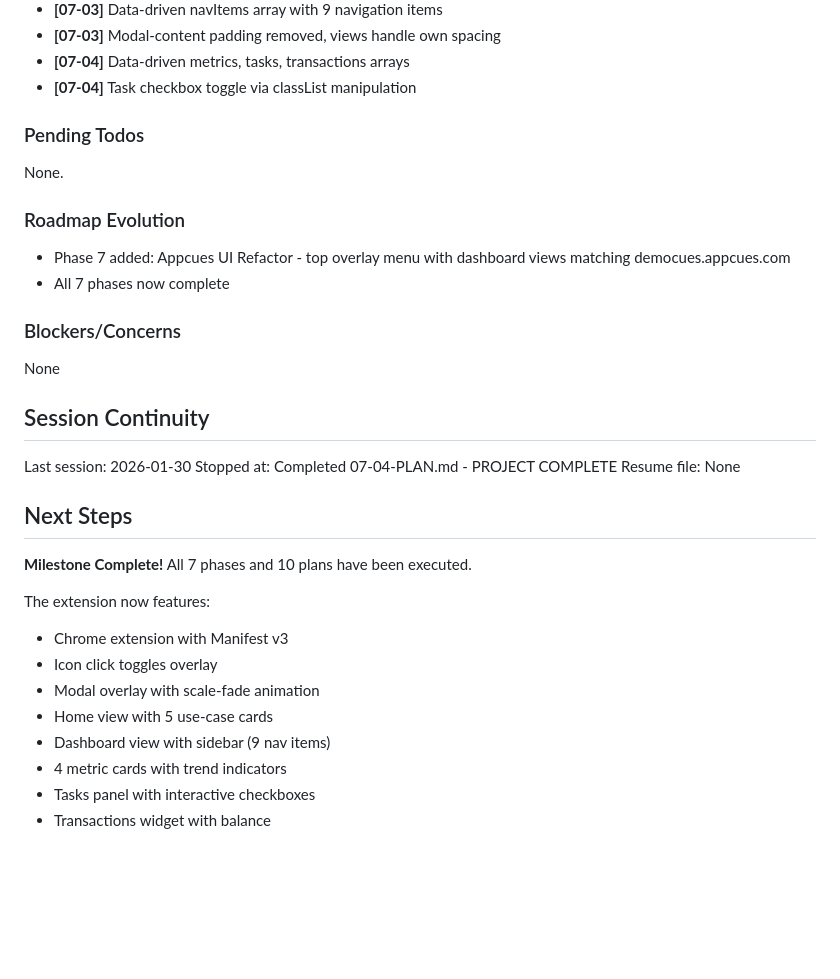
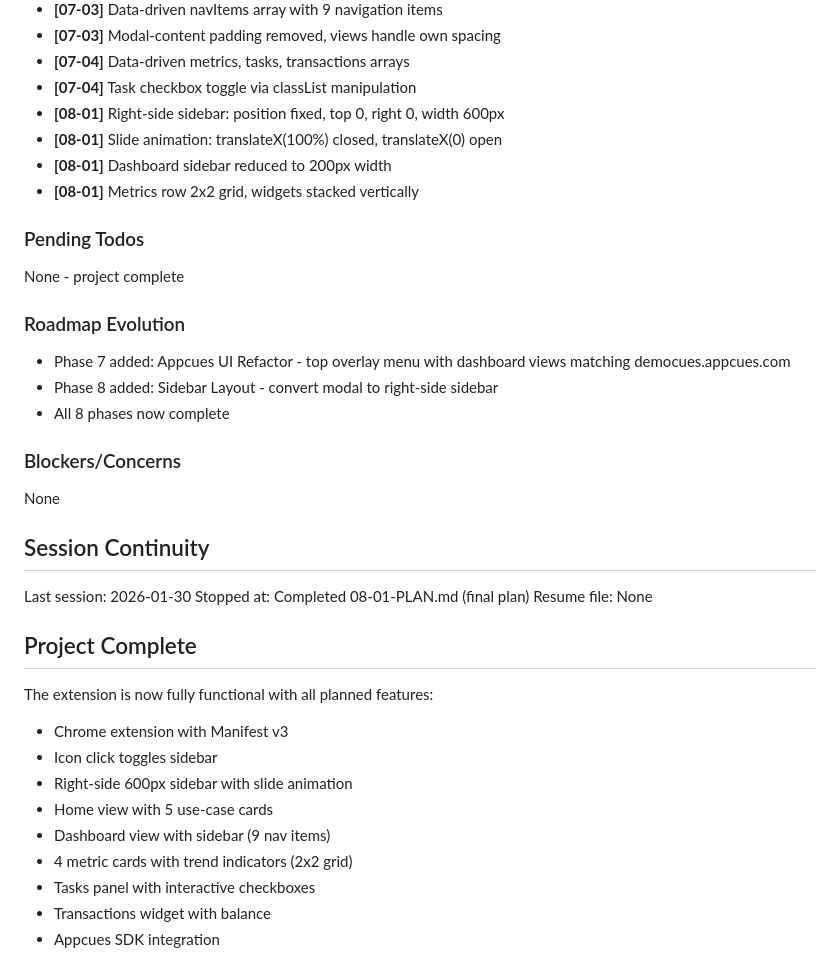
Before and after one commit to appcues/sdk-chrome-extension-install-demo-app, a Markdown page: .planning/STATE.md, the part around one of its changes. GitHub-like rendering; blank space fills up the shorter version.

```diff
--- a/.planning/STATE.md
+++ b/.planning/STATE.md
@@ -68,15 +69,20 @@ Recent decisions affecting current work:
 - **[07-03]** Modal-content padding removed, views handle own spacing
 - **[07-04]** Data-driven metrics, tasks, transactions arrays
 - **[07-04]** Task checkbox toggle via classList manipulation
+- **[08-01]** Right-side sidebar: position fixed, top 0, right 0, width 600px
+- **[08-01]** Slide animation: translateX(100%) closed, translateX(0) open
+- **[08-01]** Dashboard sidebar reduced to 200px width
+- **[08-01]** Metrics row 2x2 grid, widgets stacked vertically
 
 ### Pending Todos
 
-None.
+None - project complete
 
 ### Roadmap Evolution
 
 - Phase 7 added: Appcues UI Refactor - top overlay menu with dashboard views matching democues.appcues.com
-- All 7 phases now complete
+- Phase 8 added: Sidebar Layout - convert modal to right-side sidebar
+- All 8 phases now complete
 
 ### Blockers/Concerns
 
@@ -85,19 +91,18 @@ None
 ## Session Continuity
 
 Last session: 2026-01-30
-Stopped at: Completed 07-04-PLAN.md - PROJECT COMPLETE
+Stopped at: Completed 08-01-PLAN.md (final plan)
 Resume file: None
 
-## Next Steps
+## Project Complete
 
-**Milestone Complete!** All 7 phases and 10 plans have been executed.
-
-The extension now features:
+The extension is now fully functional with all planned features:
 - Chrome extension with Manifest v3
-- Icon click toggles overlay
-- Modal overlay with scale-fade animation
+- Icon click toggles sidebar
+- Right-side 600px sidebar with slide animation
 - Home view with 5 use-case cards
 - Dashboard view with sidebar (9 nav items)
-- 4 metric cards with trend indicators
+- 4 metric cards with trend indicators (2x2 grid)
 - Tasks panel with interactive checkboxes
 - Transactions widget with balance
+- Appcues SDK integration
```
Also changed, not shown: other parts of .planning/STATE.md (+12 -11 lines), 1 other file.
